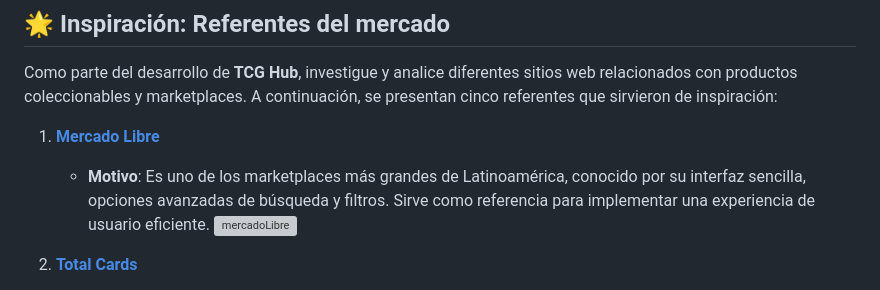
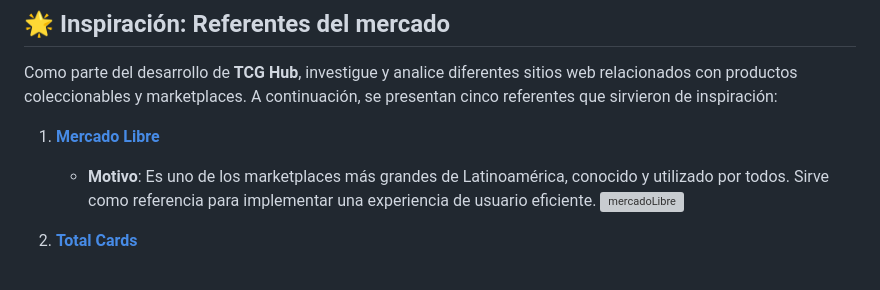
Before and after one commit to unDEVtaker/jonatanSilva_tcgHub, a Markdown page: README.md, the part around the change. GitHub-like rendering; grey boxes are pictures that could not be loaded.

Commit message:
mod readme

```diff
--- a/README.md
+++ b/README.md
@@ -36,7 +36,7 @@ Como parte del desarrollo de **TCG Hub**, investigue y analice diferentes sitios
 A continuación, se presentan cinco referentes  que sirvieron de inspiración:
 
 1. **[Mercado Libre](https://www.mercadolibre.com.ar/)**
-   - **Motivo**: Es uno de los marketplaces más grandes de Latinoamérica, conocido por su interfaz sencilla, opciones avanzadas de búsqueda y filtros. Sirve como referencia para implementar una experiencia de usuario eficiente.
+   - **Motivo**: Es uno de los marketplaces más grandes de Latinoamérica, conocido y utilizado por todos. Sirve como referencia para implementar una experiencia de usuario eficiente.
    ![mercadoLibre](/design/Inspiracion/ML.png "MercadoLibre")
 
 2. **[Total Cards](https://totalcards.net/)**
```
